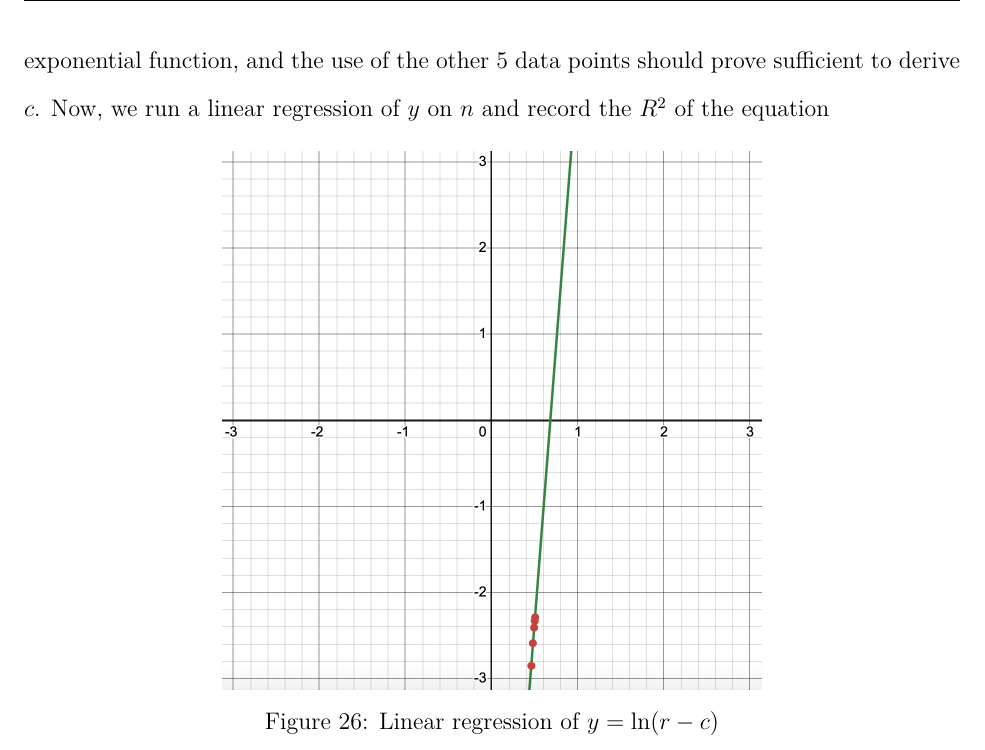
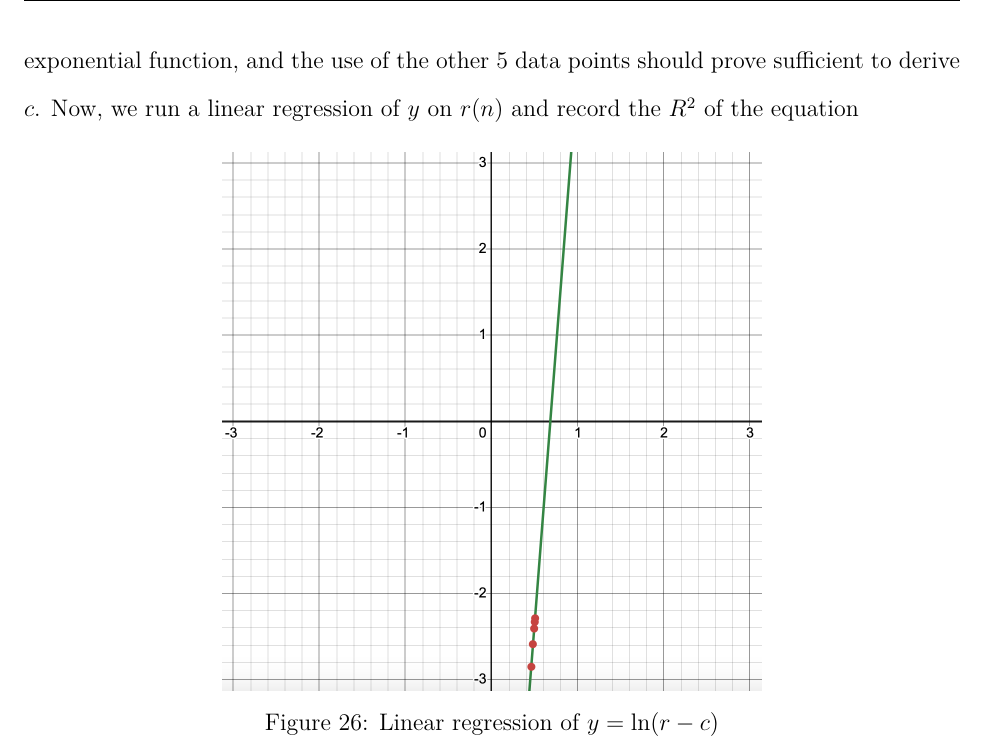
Before and after one commit to loladunton/lola_math_ia, a LaTeX document (ia_main.tex, which reads modelling.tex): part of page 16 of 18, cut so that both start at the same text. Compiled offline with XeLaTeX.

Commit message:
Auto-commit: changes detected at 2026-11-23 17:24:29

```diff
--- a/modelling.tex
+++ b/modelling.tex
@@ -289,7 +289,7 @@
 	\label{fig:ln(r-c)}
 \end{figure}
 
-The data taken before gameplay (Round 0) is excluded as it proves invalid. While this might limit the findings, this data set is simply to find the $c$-value rather than the whole exponential function, and the use of the other 5 data points should prove sufficient to derive $c$. Now, we run a linear regression of $y$ on $n$ and record the $R^2$ of the equation
+The data taken before gameplay (Round 0) is excluded as it proves invalid. While this might limit the findings, this data set is simply to find the $c$-value rather than the whole exponential function, and the use of the other 5 data points should prove sufficient to derive $c$. Now, we run a linear regression of $y$ on $r(n)$ and record the $R^2$ of the equation
 
 \begin{figure}[H]
 	\centering
```
